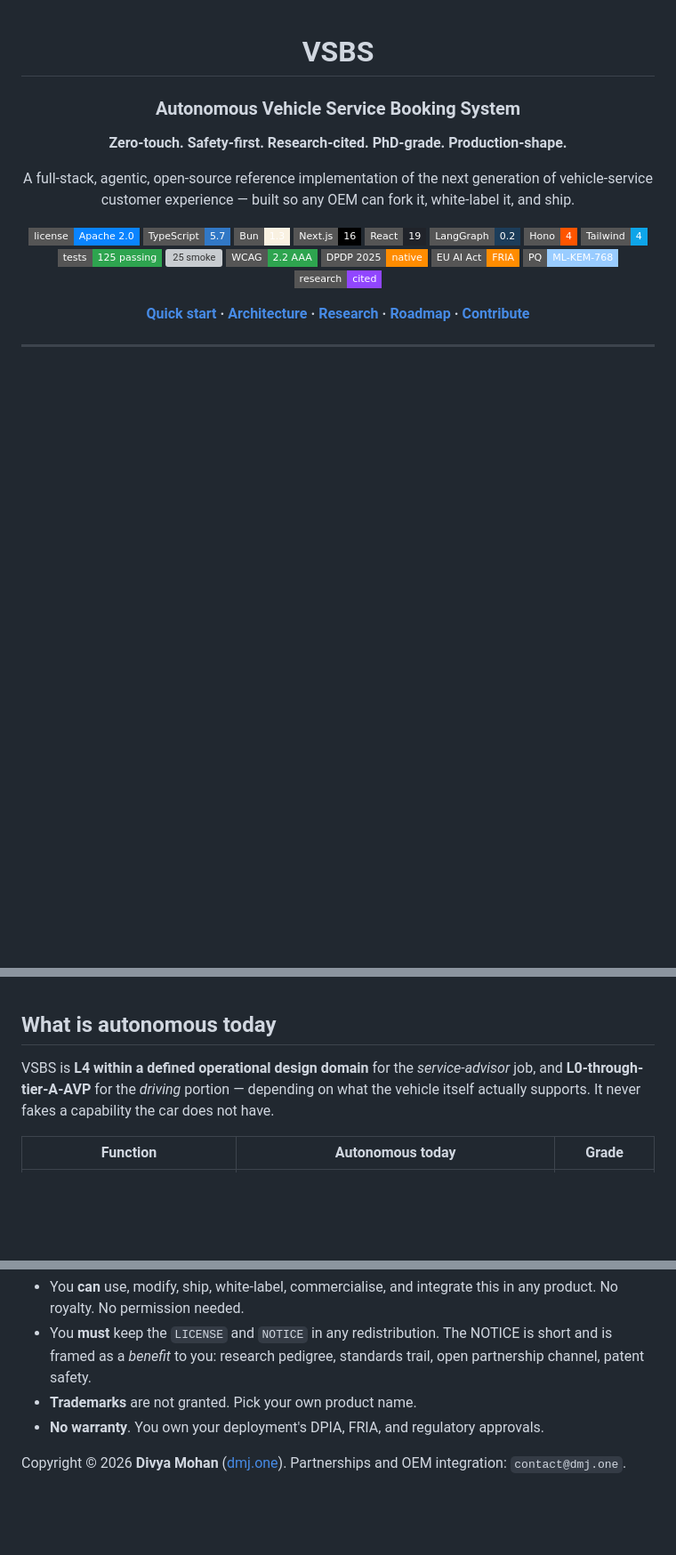
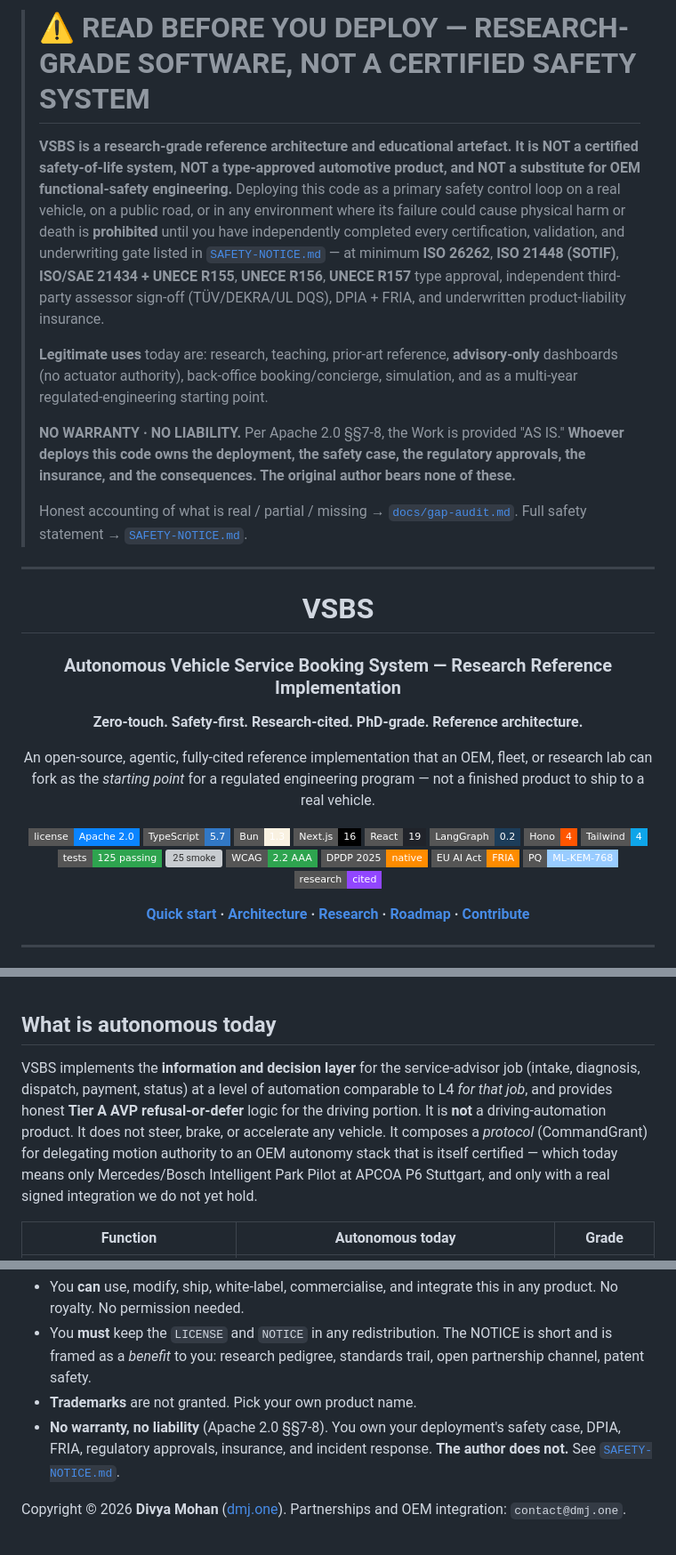
Before and after one commit to divyamohan1993/vsbs, a Markdown page: README.md, 3 parts joined by grey strips. Shown at 89% size. Rendered like a GitHub page; badges without logos; blank space fills up the shorter version; grey boxes are pictures that could not be loaded.

```diff
--- a/README.md
+++ b/README.md
@@ -1,12 +1,24 @@
+> # ⚠️ READ BEFORE YOU DEPLOY — RESEARCH-GRADE SOFTWARE, NOT A CERTIFIED SAFETY SYSTEM
+>
+> **VSBS is a research-grade reference architecture and educational artefact. It is NOT a certified safety-of-life system, NOT a type-approved automotive product, and NOT a substitute for OEM functional-safety engineering.** Deploying this code as a primary safety control loop on a real vehicle, on a public road, or in any environment where its failure could cause physical harm or death is **prohibited** until you have independently completed every certification, validation, and underwriting gate listed in [`SAFETY-NOTICE.md`](SAFETY-NOTICE.md) — at minimum **ISO 26262**, **ISO 21448 (SOTIF)**, **ISO/SAE 21434 + UNECE R155**, **UNECE R156**, **UNECE R157** type approval, independent third-party assessor sign-off (TÜV/DEKRA/UL DQS), DPIA + FRIA, and underwritten product-liability insurance.
+>
+> **Legitimate uses** today are: research, teaching, prior-art reference, **advisory-only** dashboards (no actuator authority), back-office booking/concierge, simulation, and as a multi-year regulated-engineering starting point.
+>
+> **NO WARRANTY · NO LIABILITY.** Per Apache 2.0 §§7-8, the Work is provided "AS IS." **Whoever deploys this code owns the deployment, the safety case, the regulatory approvals, the insurance, and the consequences. The original author bears none of these.**
+>
+> Honest accounting of what is real / partial / missing → [`docs/gap-audit.md`](docs/gap-audit.md). Full safety statement → [`SAFETY-NOTICE.md`](SAFETY-NOTICE.md).
+
+---
+
 <div align="center">
 
 # VSBS
 
-### Autonomous Vehicle Service Booking System
+### Autonomous Vehicle Service Booking System — Research Reference Implementation
 
-**Zero-touch. Safety-first. Research-cited. PhD-grade. Production-shape.**
+**Zero-touch. Safety-first. Research-cited. PhD-grade. Reference architecture.**
 
-A full-stack, agentic, open-source reference implementation of the next generation of vehicle-service customer experience — built so any OEM can fork it, white-label it, and ship.
+An open-source, agentic, fully-cited reference implementation that an OEM, fleet, or research lab can fork as the *starting point* for a regulated engineering program — not a finished product to ship to a real vehicle.
 
 [![License: Apache 2.0](https://img.shields.io/badge/license-Apache%202.0-0a84ff.svg?style=flat-square)](LICENSE)
 [![TypeScript 5.7](https://img.shields.io/badge/TypeScript-5.7-3178c6?style=flat-square&logo=typescript&logoColor=white)](https://www.typescriptlang.org)
@@ -286,7 +298,7 @@ Every arrow is real code you can read today. Every `sim` path implements the ide
 
 ## What is autonomous today
 
-VSBS is **L4 within a defined operational design domain** for the *service-advisor* job, and **L0-through-tier-A-AVP** for the *driving* portion — depending on what the vehicle itself actually supports. It never fakes a capability the car does not have.
+VSBS implements the **information and decision layer** for the service-advisor job (intake, diagnosis, dispatch, payment, status) at a level of automation comparable to L4 *for that job*, and provides honest **Tier A AVP refusal-or-defer** logic for the driving portion. It is **not** a driving-automation product. It does not steer, brake, or accelerate any vehicle. It composes a *protocol* (CommandGrant) for delegating motion authority to an OEM autonomy stack that is itself certified — which today means only Mercedes/Bosch Intelligent Park Pilot at APCOA P6 Stuttgart, and only with a real signed integration we do not yet hold.
 
 | Function | Autonomous today | Grade |
 |---|---|---|
@@ -410,7 +422,7 @@ Licensed under the **Apache License, Version 2.0**. See [`LICENSE`](LICENSE) and
 - You **can** use, modify, ship, white-label, commercialise, and integrate this in any product. No royalty. No permission needed.
 - You **must** keep the `LICENSE` and `NOTICE` in any redistribution. The NOTICE is short and is framed as a *benefit* to you: research pedigree, standards trail, open partnership channel, patent safety.
 - **Trademarks** are not granted. Pick your own product name.
-- **No warranty**. You own your deployment's DPIA, FRIA, and regulatory approvals.
+- **No warranty, no liability** (Apache 2.0 §§7-8). You own your deployment's safety case, DPIA, FRIA, regulatory approvals, insurance, and incident response. **The author does not.** See [`SAFETY-NOTICE.md`](SAFETY-NOTICE.md).
 
 Copyright © 2026 **Divya Mohan** ([dmj.one](https://dmj.one)). Partnerships and OEM integration: `contact@dmj.one`.
 
```
Also changed, not shown: SAFETY-NOTICE.md (added, +122 -0 lines).
